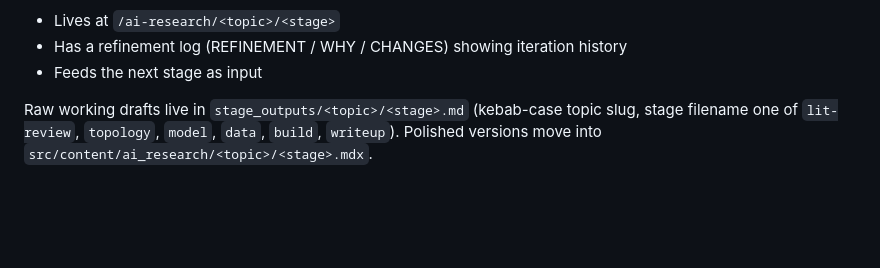
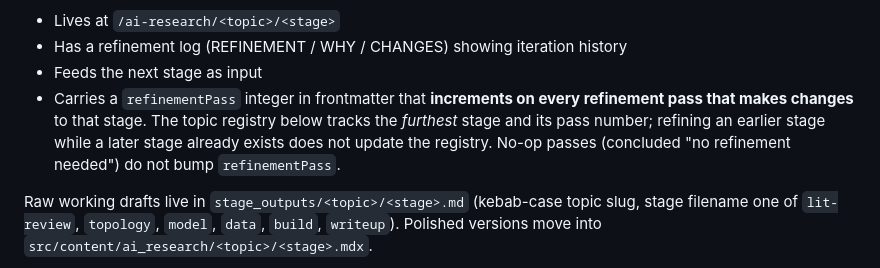
Before and after one commit to theodorewright11/theodore_wright_website, a Markdown page: PRD.md, the part around the change. GitHub-like rendering; blank space fills up the shorter version.

```diff
--- a/PRD.md
+++ b/PRD.md
@@ -73,6 +73,7 @@ Each stage:
 - Lives at `/ai-research/<topic>/<stage>`
 - Has a refinement log (REFINEMENT / WHY / CHANGES) showing iteration history
 - Feeds the next stage as input
+- Carries a `refinementPass` integer in frontmatter that **increments on every refinement pass that makes changes** to that stage. The topic registry below tracks the *furthest* stage and its pass number; refining an earlier stage while a later stage already exists does not update the registry. No-op passes (concluded "no refinement needed") do not bump `refinementPass`.
 
 Raw working drafts live in `stage_outputs/<topic>/<stage>.md` (kebab-case topic slug, stage filename one of `lit-review`, `topology`, `model`, `data`, `build`, `writeup`). Polished versions move into `src/content/ai_research/<topic>/<stage>.mdx`.
 
```
Also changed, not shown: ARCHITECTURE.md (+3 -1 lines).
